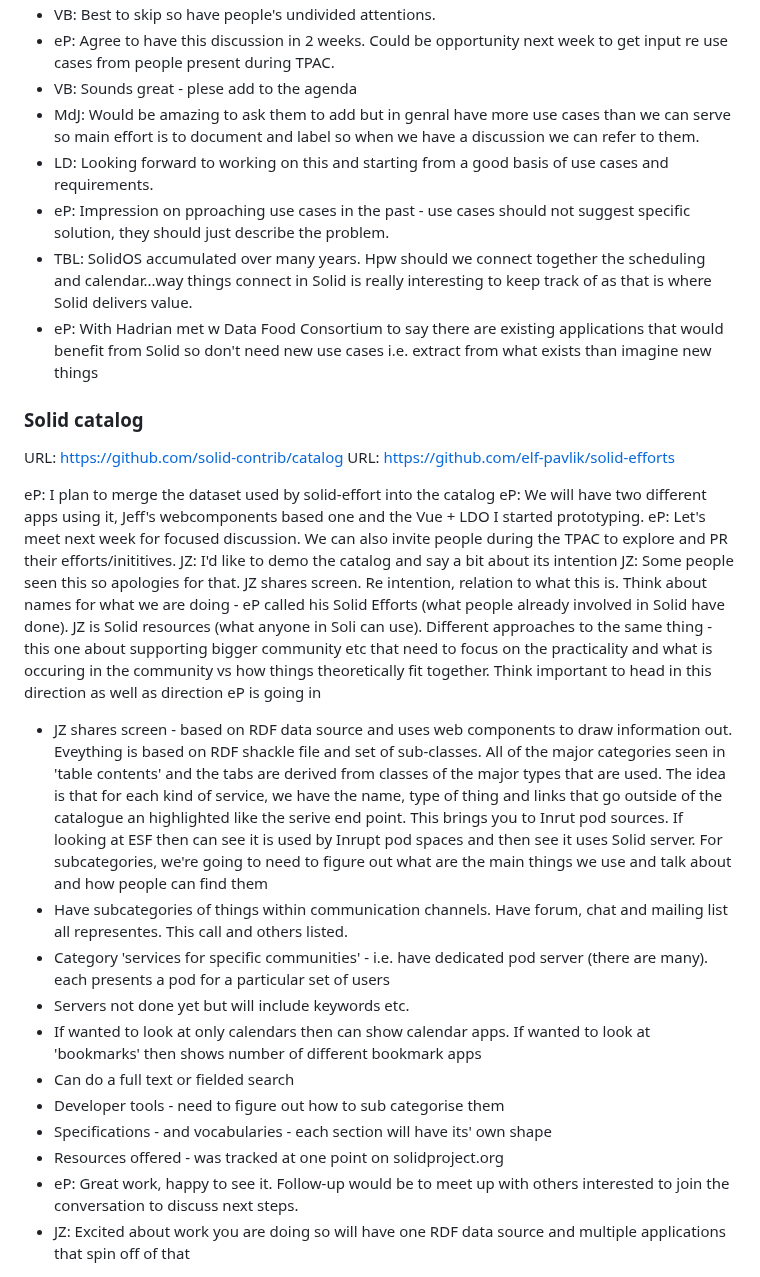
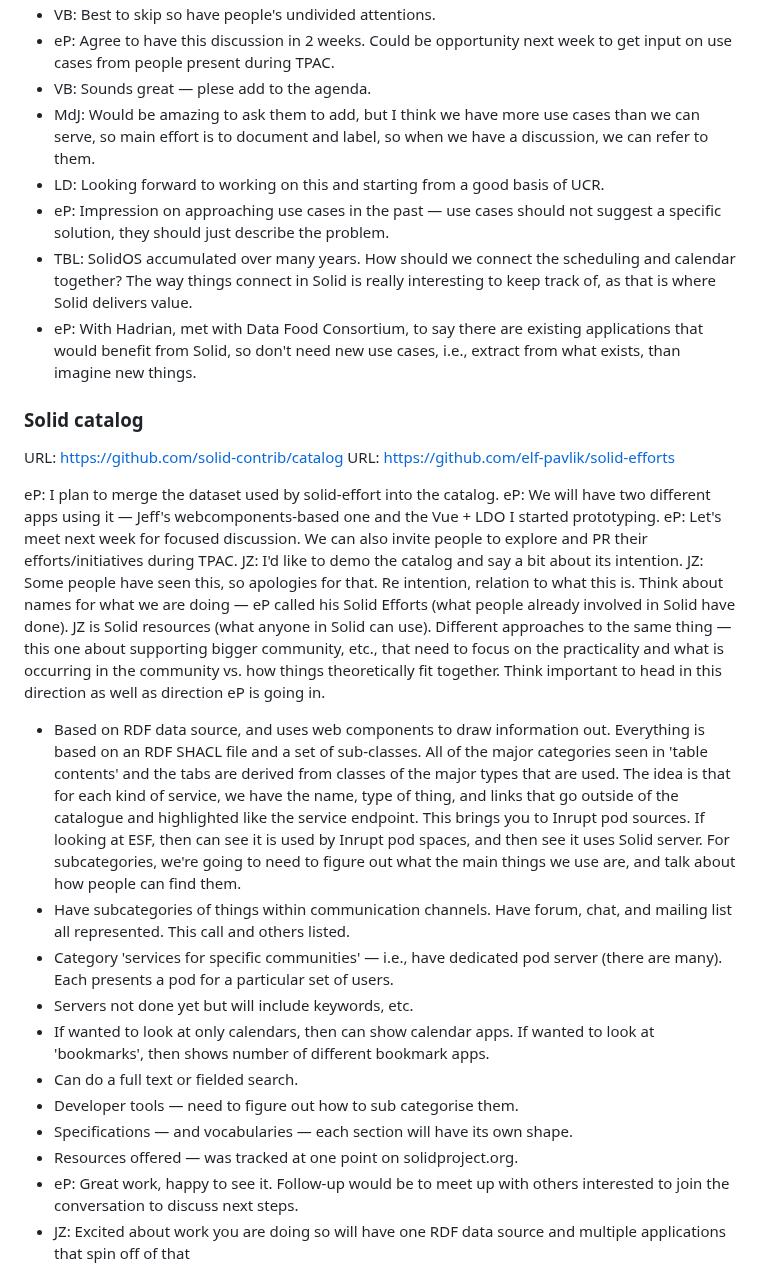
Before and after one commit to solid/specification, a Markdown page: meetings/2024-09-18.md, the part around one of its changes. GitHub-like rendering.

```diff
--- a/meetings/2024-09-18.md
+++ b/meetings/2024-09-18.md
@@ -104,11 +103,11 @@ https://martin.kleppmann.com/papers/local-first.pdf
 * VB: Best to skip so have people's undivided attentions.
-* eP: Agree to have this discussion in 2 weeks. Could be opportunity next week to get input re use cases from people present during TPAC.
-* VB: Sounds great - plese add to the agenda
-* MdJ: Would be amazing to ask them to add but in genral have more use cases than we can serve so main effort is to document and label so when we have a discussion we can refer to them.
-* LD: Looking forward to working on this and starting from a good basis of use cases and requirements.
-* eP: Impression on pproaching use cases in the past - use cases should not suggest specific solution, they should just describe the problem.
-* TBL: SolidOS accumulated over many years. Hpw should we connect together the scheduling and calendar...way things connect in Solid is really interesting to keep track of as that is where Solid delivers value.
-* eP: With Hadrian met w Data Food Consortium to say there are existing applications that would benefit from Solid so don't need new use cases i.e. extract from what exists than imagine new things
+* eP: Agree to have this discussion in 2 weeks. Could be opportunity next week to get input on use cases from people present during TPAC.
+* VB: Sounds great — plese add to the agenda.
+* MdJ: Would be amazing to ask them to add, but I think we have more use cases than we can serve, so main effort is to document and label, so when we have a discussion, we can refer to them.
+* LD: Looking forward to working on this and starting from a good basis of UCR.
+* eP: Impression on approaching use cases in the past — use cases should not suggest a specific solution, they should just describe the problem.
+* TBL: SolidOS accumulated over many years. How should we connect the scheduling and calendar together? The way things connect in Solid is really interesting to keep track of, as that is where Solid delivers value.
+* eP: With Hadrian, met with Data Food Consortium, to say there are existing applications that would benefit from Solid, so don't need new use cases, i.e., extract from what exists, than imagine new things.
 
 
 ### Solid catalog
@@ -116,19 +115,19 @@ https://martin.kleppmann.com/papers/local-first.pdf
 URL: https://github.com/solid-contrib/catalog
 URL: https://github.com/elf-pavlik/solid-efforts
 
-eP: I plan to merge the dataset used by solid-effort into the catalog
-eP: We will have two different apps using it, Jeff's webcomponents based one and the Vue + LDO I started prototyping.
-eP: Let's meet next week for focused discussion. We can also invite people during the TPAC to explore and PR their efforts/inititives.
-JZ: I'd like to demo the catalog and say a bit about its intention
-JZ: Some people seen this so apologies for that. JZ shares screen. Re intention, relation to what this is. Think about names for what we are doing - eP called his Solid Efforts (what people already involved in Solid have done). JZ is Solid resources (what anyone in Soli can use). Different approaches to the same thing - this one about supporting bigger community etc that need to focus on the practicality and what is occuring in the community vs how things theoretically fit together. Think important to head in this direction as well as direction eP is going in
-* JZ shares screen - based on RDF data source and uses web components to draw information out. Eveything is based on RDF shackle file and set of sub-classes. All of the major categories seen in 'table contents' and the tabs are derived from classes of the major types that are used. The idea is that for each kind of service, we have the name, type of thing and links that go outside of the catalogue an highlighted like the serive end point. This brings you to Inrut pod sources. If looking at ESF then can see it is used by Inrupt pod spaces and then see it uses Solid server. For subcategories, we're going to need to figure out what are the main things we use and talk about and how people can find them
-* Have subcategories of things within communication channels. Have forum, chat and mailing list all representes. This call and others listed.
-* Category 'services for specific communities' - i.e. have dedicated pod server (there are many). each presents a pod for a particular set of users
-* Servers not done yet but will include keywords etc.
-* If wanted to look at only calendars then can show calendar apps. If wanted to look at 'bookmarks' then shows number of different bookmark apps
-* Can do a full text or fielded search
-* Developer tools - need to figure out how to sub categorise them
-* Specifications - and vocabularies - each section will have its' own shape
-* Resources offered - was tracked at one point on solidproject.org
+eP: I plan to merge the dataset used by solid-effort into the catalog.
+eP: We will have two different apps using it — Jeff's webcomponents-based one and the Vue + LDO I started prototyping.
+eP: Let's meet next week for focused discussion. We can also invite people to explore and PR their efforts/initiatives during TPAC.
+JZ: I'd like to demo the catalog and say a bit about its intention.
+JZ: Some people have seen this, so apologies for that. Re intention, relation to what this is. Think about names for what we are doing — eP called his Solid Efforts (what people already involved in Solid have done). JZ is Solid resources (what anyone in Solid can use). Different approaches to the same thing — this one about supporting bigger community, etc., that need to focus on the practicality and what is occurring in the community vs. how things theoretically fit together. Think important to head in this direction as well as direction eP is going in.
+  * Based on RDF data source, and uses web components to draw information out. Everything is based on an RDF SHACL file and a set of sub-classes. All of the major categories seen in 'table contents' and the tabs are derived from classes of the major types that are used. The idea is that for each kind of service, we have the name, type of thing, and links that go outside of the catalogue and highlighted like the service endpoint. This brings you to Inrupt pod sources. If looking at ESF, then can see it is used by Inrupt pod spaces, and then see it uses Solid server. For subcategories, we're going to need to figure out what the main things we use are, and talk about how people can find them.
+  * Have subcategories of things within communication channels. Have forum, chat, and mailing list all represented. This call and others listed.
+  * Category 'services for specific communities' — i.e., have dedicated pod server (there are many). Each presents a pod for a particular set of users.
+  * Servers not done yet but will include keywords, etc.
+  * If wanted to look at only calendars, then can show calendar apps. If wanted to look at 'bookmarks', then shows number of different bookmark apps.
+  * Can do a full text or fielded search.
+  * Developer tools — need to figure out how to sub categorise them.
+  * Specifications — and vocabularies — each section will have its own shape.
+  * Resources offered — was tracked at one point on solidproject.org.
 * eP: Great work, happy to see it. Follow-up would be to meet up with others interested to join the conversation to discuss next steps.
 * JZ: Excited about work you are doing so will have one RDF data source and multiple applications that spin off of that
```
Also changed, not shown: other parts of meetings/2024-09-18.md (+32 -33 lines).
